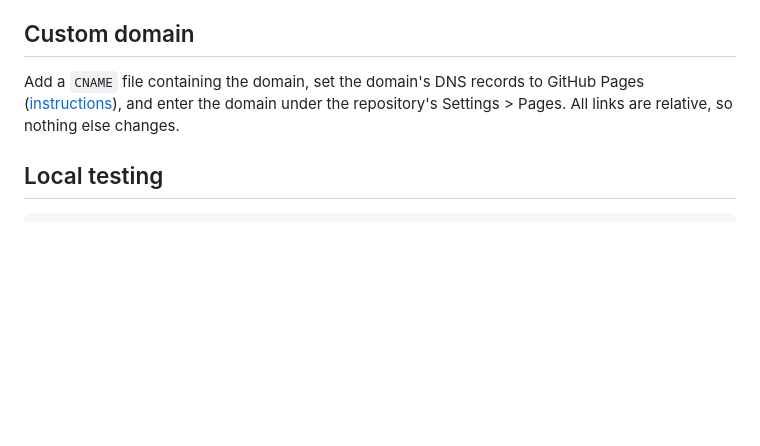
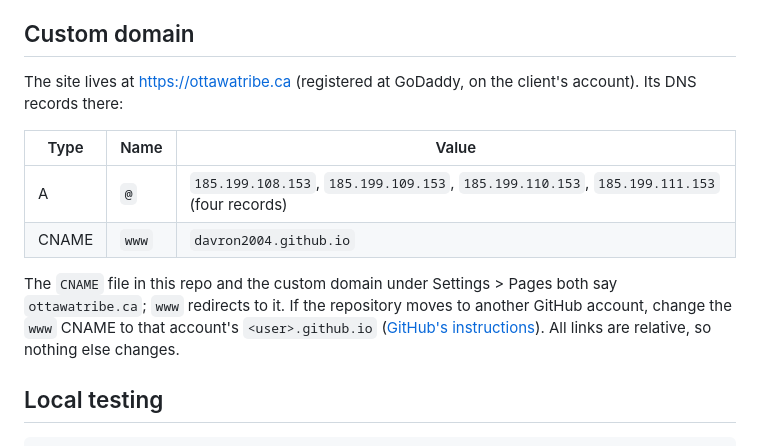
Before and after one commit to Davron2004/tribe-site, a Markdown page: README.md, the part around the change. Rendered like a GitHub page; blank space fills up the shorter version.

Commit message:
Document the ottawatribe.ca DNS setup
Co-Authored-By: Claude Opus 5.5 <noreply@anthropic.com>

```diff
--- a/README.md
+++ b/README.md
@@ -44,7 +44,14 @@ The passcode is light protection that keeps random visitors out; it is not real
 
 ## Custom domain
 
-Add a `CNAME` file containing the domain, set the domain's DNS records to GitHub Pages ([instructions](https://docs.github.com/en/pages/configuring-a-custom-domain-for-your-github-pages-site)), and enter the domain under the repository's Settings > Pages. All links are relative, so nothing else changes.
+The site lives at https://ottawatribe.ca (registered at GoDaddy, on the client's account). Its DNS records there:
+
+| Type | Name | Value |
+|---|---|---|
+| A | `@` | `185.199.108.153`, `185.199.109.153`, `185.199.110.153`, `185.199.111.153` (four records) |
+| CNAME | `www` | `davron2004.github.io` |
+
+The `CNAME` file in this repo and the custom domain under Settings > Pages both say `ottawatribe.ca`; `www` redirects to it. If the repository moves to another GitHub account, change the `www` CNAME to that account's `<user>.github.io` ([GitHub's instructions](https://docs.github.com/en/pages/configuring-a-custom-domain-for-your-github-pages-site)). All links are relative, so nothing else changes.
 
 ## Local testing
 
```
